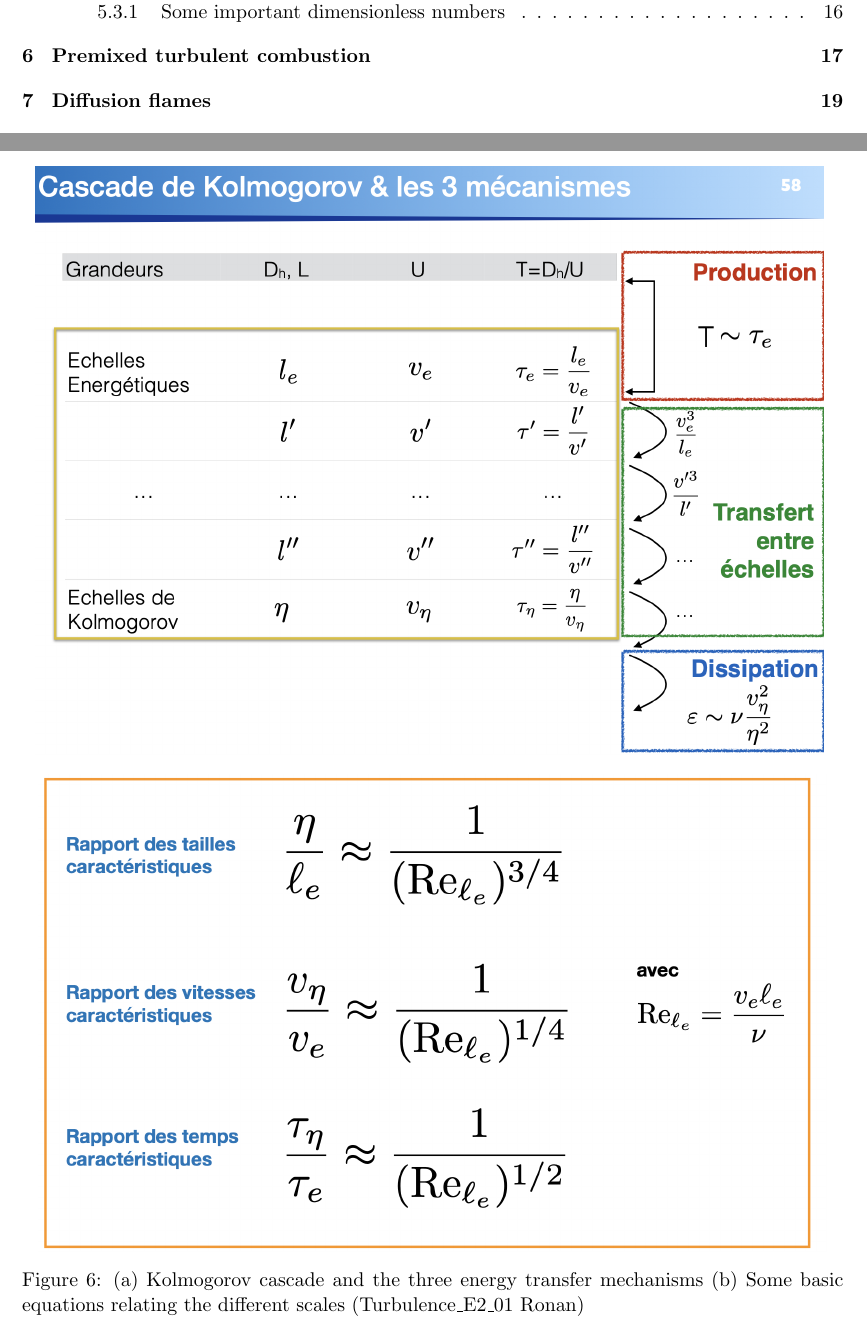
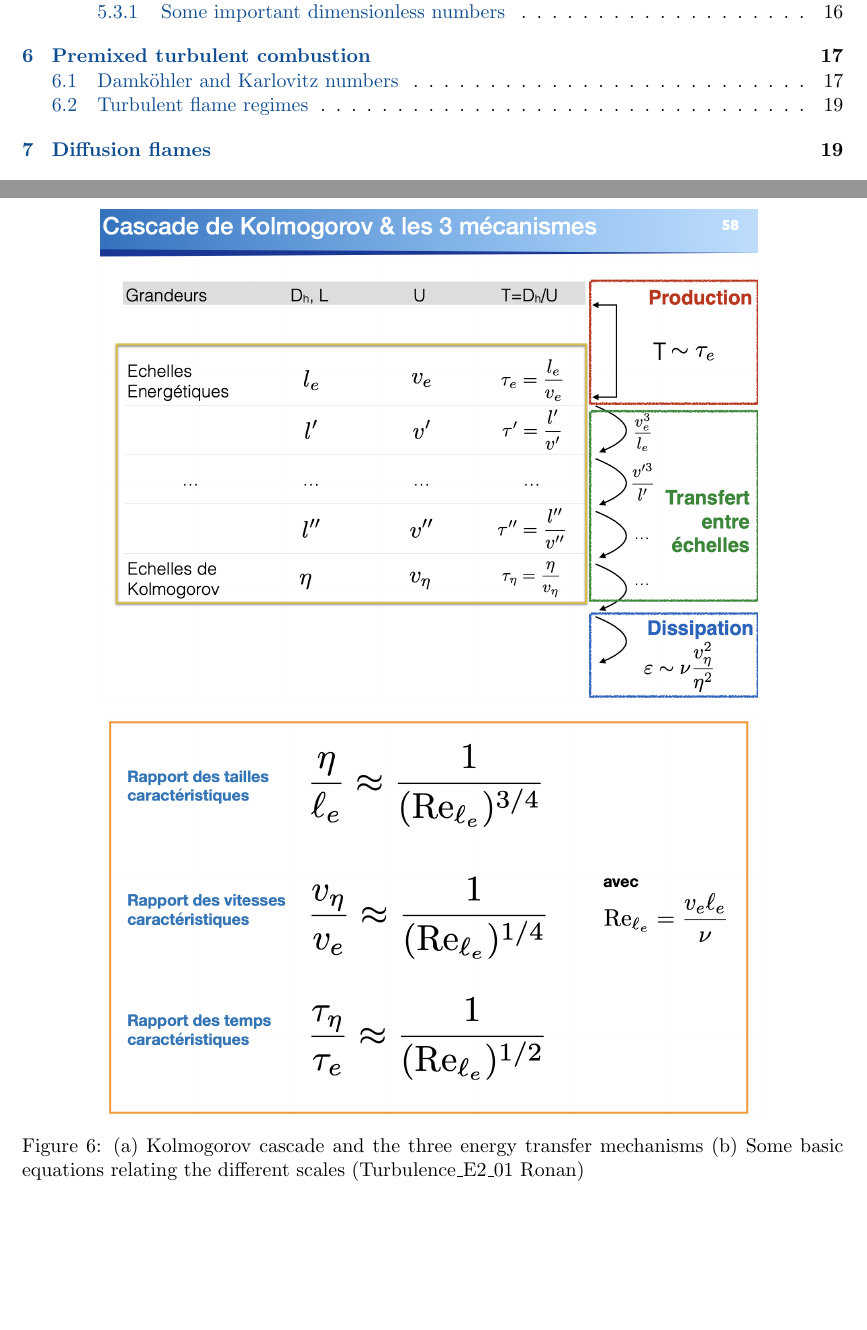
Before and after one commit to oussamachaib/comb_notes, a LaTeX document (main.tex): two parts of pages 1 and 18 of 21, joined at a grey line, cut so that both start at the same text. Compiled offline with pdfLaTeX.

Commit message:
added links to toc

```diff
--- a/main.tex
+++ b/main.tex
@@ -420,15 +433,16 @@ In Kolmogorov's cascade, kinetic energy is transferred from the larger scales to
 This yields the following interesting equation:
 \[ Re_t = \frac{u_t l_t}{\nu} \]
 \[ Re_t^{1/2} = Da.Ka \]
-
-\begin{figure}[ht!]
+\pagebreak
+\begin{figure}[h!]
 	\centering
-	\includegraphics[width=.96\linewidth]{figures/cascade.png}
+	\includegraphics[width=.8\linewidth]{figures/cascade.png}
 	\vspace{10pt}\\
-	\includegraphics[width=.96\linewidth]{figures/relations.png}
+	\includegraphics[width=.8\linewidth]{figures/relations.png}
 	\caption{(a) Kolmogorov cascade and the three energy transfer mechanisms (b) Some basic equations relating the different scales (Turbulence\_E2\_01 Ronan)}
 \end{figure}
-
+\pagebreak
+\subsection{Turbulent flame regimes}
 Using the quantities introduced previously, we can define a turbulent combustion diagram comprised of different zones:
 \begin{enumerate}
 	\item \textbf{Flamelet regime} or \textbf{thin flame regime} ($Da>1$ and $Ka<1$): In this region, the chemical time scale is shorter than any turbulent time scale, even the Kolmogorov scale.\\
```
Also changed, not shown: main.pdf, main.tex (13 more changed lines), 2 other files.
